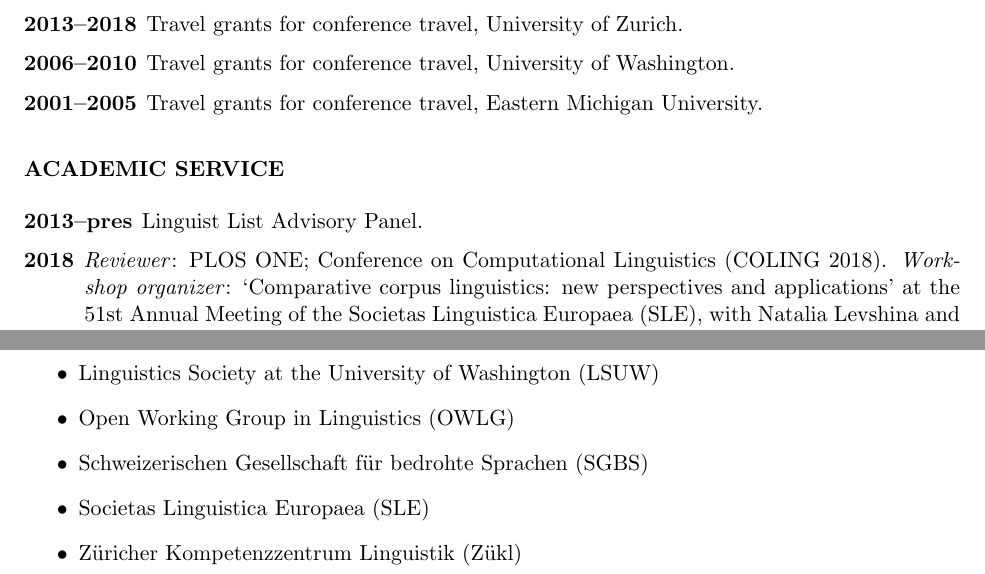
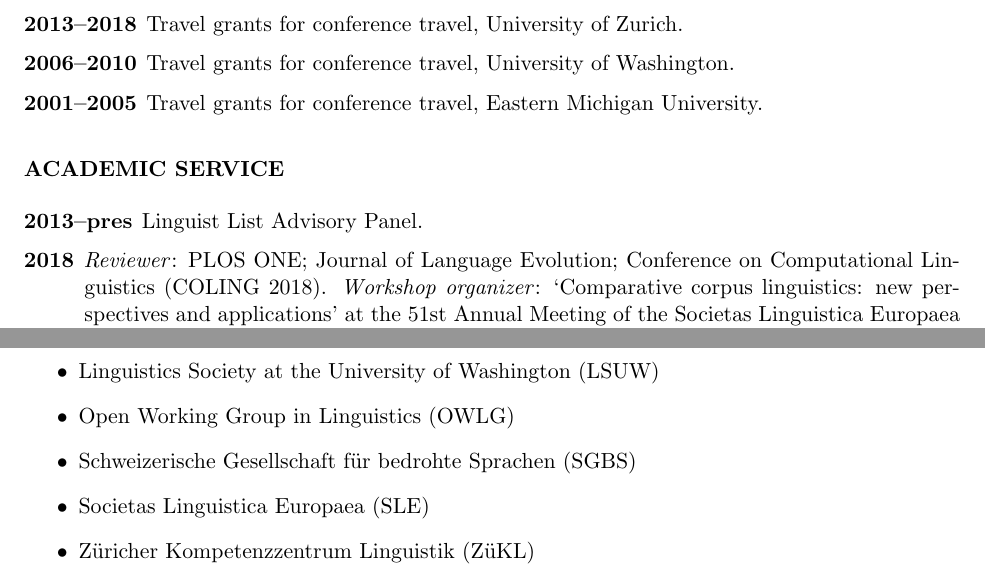
Before and after one commit to bambooforest/CV, a LaTeX CV (StevenMoranCV.tex): two parts of pages 17 and 19 of 19, joined at a grey line, cut so that both start at the same text. Compiled offline with pdfLaTeX.

Commit message:
fix acronym

```diff
--- a/StevenMoranCV.tex
+++ b/StevenMoranCV.tex
@@ -1133,7 +1133,7 @@
 
 \vskip 6pt
 \hangpara
-{\bf 2018}\hspace{1ex}\textit{Reviewer}: PLOS ONE; Conference on Computational Linguistics (COLING 2018). \textit{Workshop organizer}: `Comparative corpus linguistics: new perspectives and applications' at the 51st Annual Meeting of the Societas Linguistica Europaea (SLE), with Natalia Levshina and Annemarie Verkerk.
+{\bf 2018}\hspace{1ex}\textit{Reviewer}: PLOS ONE; Journal of Language Evolution; Conference on Computational Linguistics (COLING 2018). \textit{Workshop organizer}: `Comparative corpus linguistics: new perspectives and applications' at the 51st Annual Meeting of the Societas Linguistica Europaea (SLE), with Natalia Levshina and Annemarie Verkerk.
 
 \vskip 6pt
 \hangpara
@@ -1233,9 +1233,9 @@
 \item Linguistic Society of America (LSA)
 \item Linguistics Society at the University of Washington (LSUW)
 \item Open Working Group in Linguistics (OWLG)
-\item Schweizerischen Gesellschaft f{\"u}r bedrohte Sprachen (SGBS)
+\item Schweizerische Gesellschaft f{\"u}r bedrohte Sprachen (SGBS)
 \item Societas Linguistica Europaea (SLE)
-\item Z{\"u}richer Kompetenzzentrum Linguistik (Z{\"u}kl)
+\item Z{\"u}richer Kompetenzzentrum Linguistik (Z{\"u}KL)
 \end{itemize}
 
 \end{document}
```
Also changed, not shown: StevenMoranCV.pdf.
